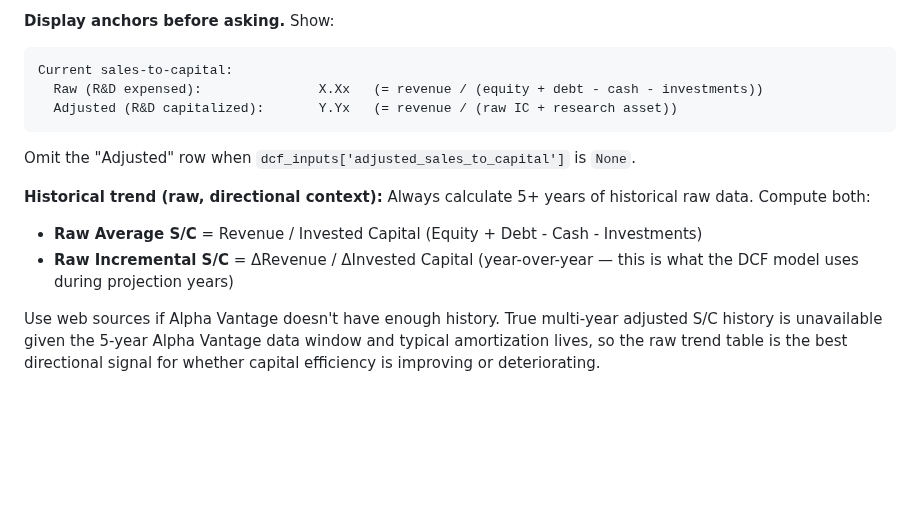
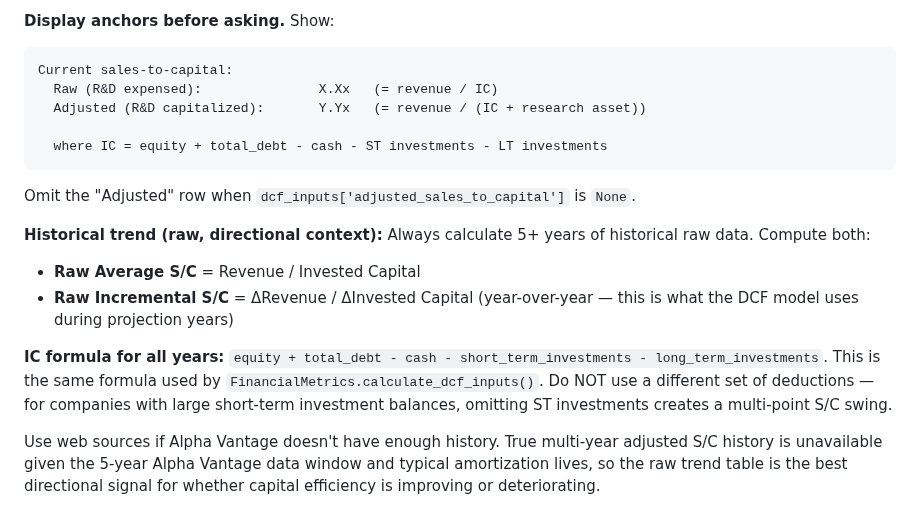
Before and after one commit to cimomo/intrinsic, a Markdown page: skills/calibrate/SKILL.md, the part around the change. Drawn GitHub-style; blank space fills up the shorter version.

Commit message:
calibrate: spell out IC formula to prevent S/C methodology drift
The skill said "Equity + Debt - Cash - Investments" without specifying
which investments to subtract. During the NVDA run this caused a 1-point
S/C swing because ST investments ($52B) were omitted from the manual
historical calculation. Now explicitly states the full formula and warns
against using different deductions.

Co-Authored-By: Claude Opus 4.6 (1M context) <noreply@anthropic.com>

````diff
--- a/skills/calibrate/SKILL.md
+++ b/skills/calibrate/SKILL.md
@@ -358,15 +358,19 @@ Consider: is margin expanding or contracting? What's a realistic trajectory over
 
 ```
 Current sales-to-capital:
-  Raw (R&D expensed):               X.Xx   (= revenue / (equity + debt - cash - investments))
-  Adjusted (R&D capitalized):       Y.Yx   (= revenue / (raw IC + research asset))
+  Raw (R&D expensed):               X.Xx   (= revenue / IC)
+  Adjusted (R&D capitalized):       Y.Yx   (= revenue / (IC + research asset))
+
+  where IC = equity + total_debt - cash - ST investments - LT investments
 ```
 
 Omit the "Adjusted" row when `dcf_inputs['adjusted_sales_to_capital']` is `None`.
 
 **Historical trend (raw, directional context):** Always calculate 5+ years of historical raw data. Compute both:
-- **Raw Average S/C** = Revenue / Invested Capital (Equity + Debt - Cash - Investments)
+- **Raw Average S/C** = Revenue / Invested Capital
 - **Raw Incremental S/C** = ΔRevenue / ΔInvested Capital (year-over-year — this is what the DCF model uses during projection years)
+
+**IC formula for all years:** `equity + total_debt - cash - short_term_investments - long_term_investments`. This is the same formula used by `FinancialMetrics.calculate_dcf_inputs()`. Do NOT use a different set of deductions — for companies with large short-term investment balances, omitting ST investments creates a multi-point S/C swing.
 
 Use web sources if Alpha Vantage doesn't have enough history. True multi-year adjusted S/C history is unavailable given the 5-year Alpha Vantage data window and typical amortization lives, so the raw trend table is the best directional signal for whether capital efficiency is improving or deteriorating.
 
````
